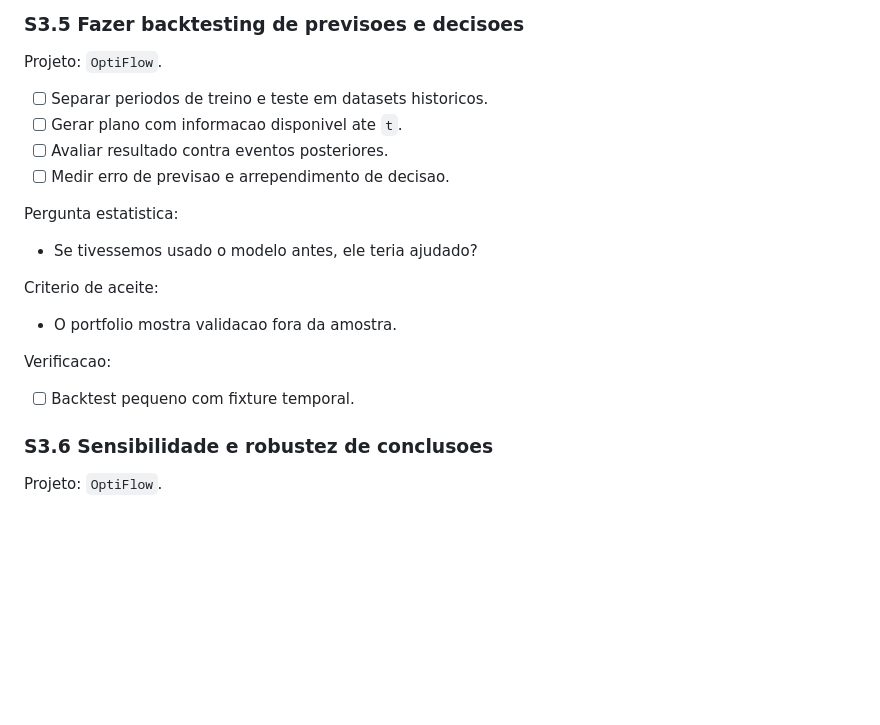
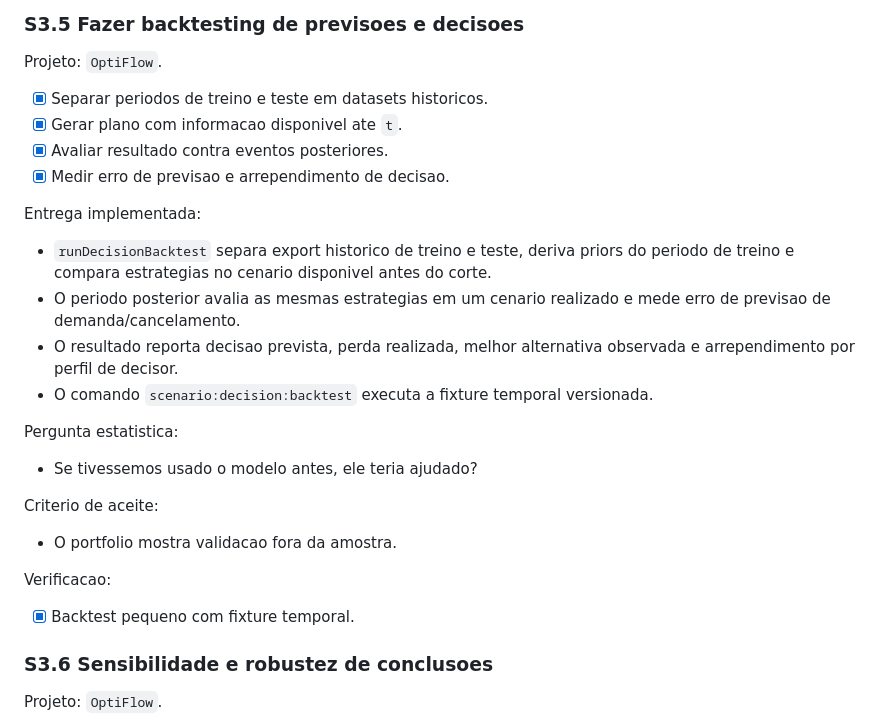
Before and after one commit to VarnerDamascenoJr/OptiFlow, a Markdown page: docs/portfolio-statistics-masters-backlog.md, the part around the change. GitHub-like rendering; blank space fills up the shorter version.

Commit message:
docs: document decision backtesting

```diff
--- a/docs/portfolio-statistics-masters-backlog.md
+++ b/docs/portfolio-statistics-masters-backlog.md
@@ -647,10 +647,21 @@ Verificacao:
 
 Projeto: `OptiFlow`.
 
-- [ ] Separar periodos de treino e teste em datasets historicos.
-- [ ] Gerar plano com informacao disponivel ate `t`.
-- [ ] Avaliar resultado contra eventos posteriores.
-- [ ] Medir erro de previsao e arrependimento de decisao.
+- [x] Separar periodos de treino e teste em datasets historicos.
+- [x] Gerar plano com informacao disponivel ate `t`.
+- [x] Avaliar resultado contra eventos posteriores.
+- [x] Medir erro de previsao e arrependimento de decisao.
+
+Entrega implementada:
+
+- `runDecisionBacktest` separa export historico de treino e teste, deriva
+  priors do periodo de treino e compara estrategias no cenario disponivel antes
+  do corte.
+- O periodo posterior avalia as mesmas estrategias em um cenario realizado e
+  mede erro de previsao de demanda/cancelamento.
+- O resultado reporta decisao prevista, perda realizada, melhor alternativa
+  observada e arrependimento por perfil de decisor.
+- O comando `scenario:decision:backtest` executa a fixture temporal versionada.
 
 Pergunta estatistica:
 
@@ -662,7 +673,7 @@ Criterio de aceite:
 
 Verificacao:
 
-- [ ] Backtest pequeno com fixture temporal.
+- [x] Backtest pequeno com fixture temporal.
 
 ### S3.6 Sensibilidade e robustez de conclusoes
 
```
Also changed, not shown: docs/decision-backtesting.md (added, +46 -0 lines), docs/statistical-simulation.md (+11 -0 lines).
